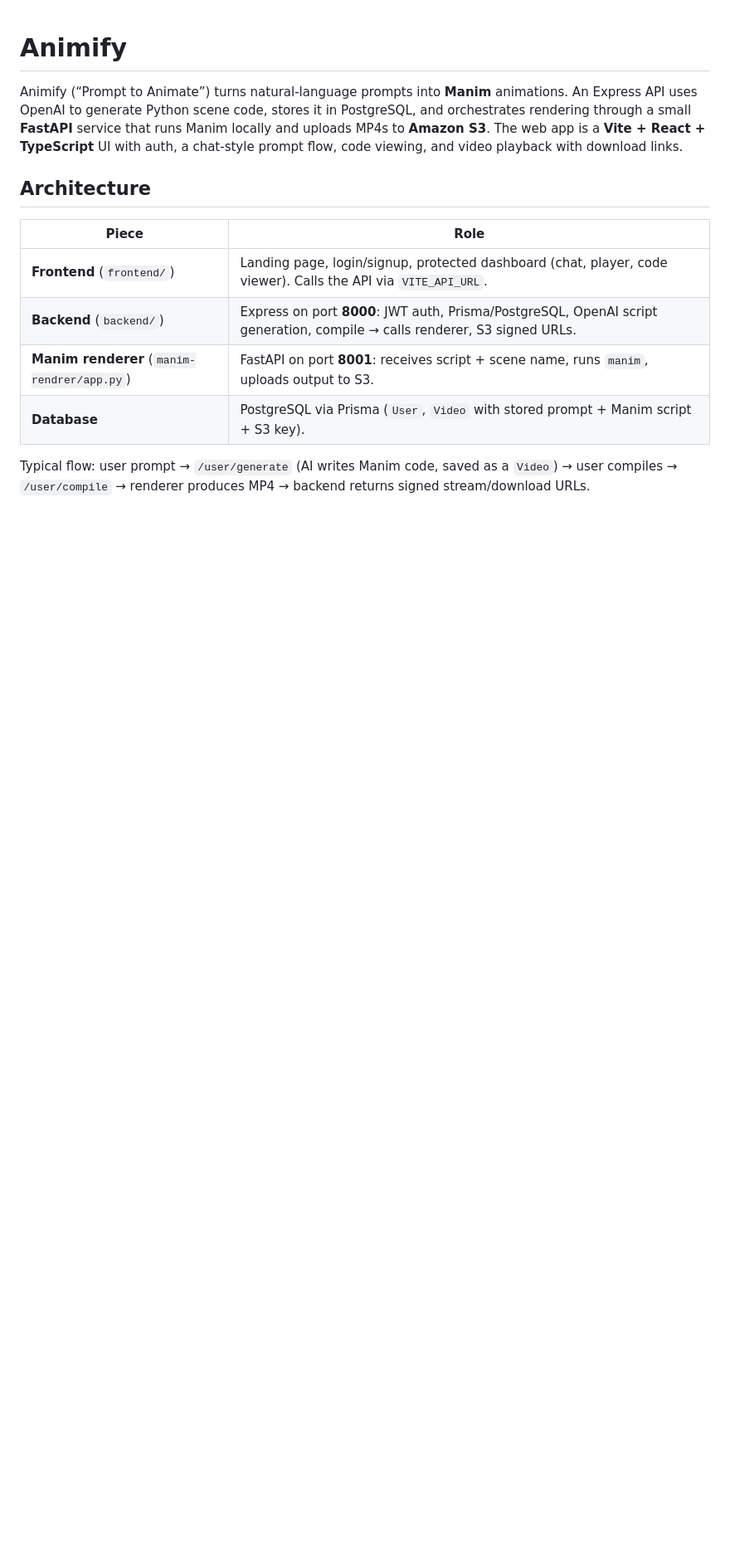
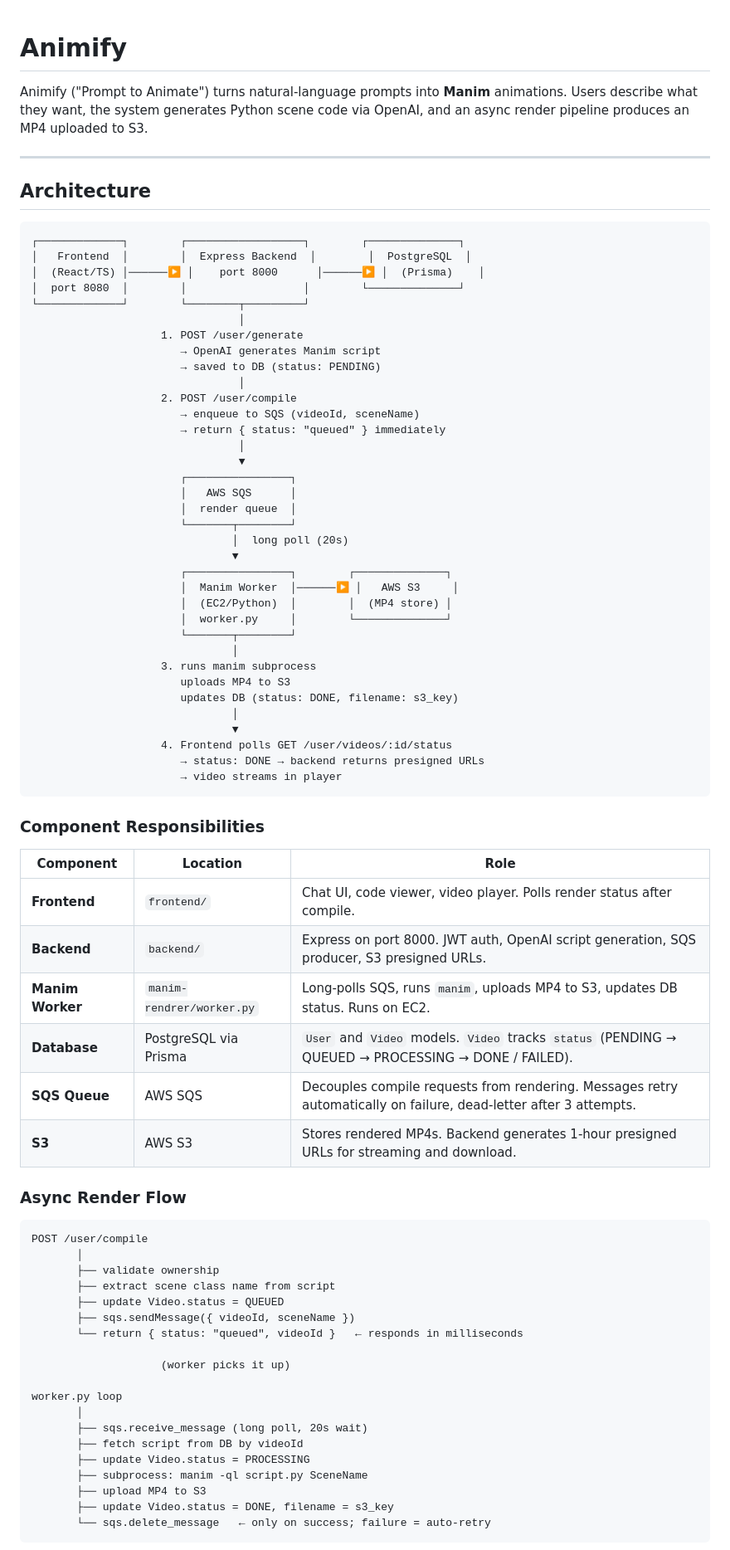
Before and after one commit to adityas0604/Animify, a Markdown page: README.md, the part around one of its changes. Shown at 83% size. GitHub-like rendering; blank space fills up the shorter version.

````diff
--- a/README.md
+++ b/README.md
@@ -1,14 +1,81 @@
 # Animify
 
-Animify (“Prompt to Animate”) turns natural-language prompts into **Manim** animations. An Express API uses OpenAI to generate Python scene code, stores it in PostgreSQL, and orchestrates rendering through a small **FastAPI** service that runs Manim locally and uploads MP4s to **Amazon S3**. The web app is a **Vite + React + TypeScript** UI with auth, a chat-style prompt flow, code viewing, and video playback with download links.
+Animify ("Prompt to Animate") turns natural-language prompts into **Manim** animations. Users describe what they want, the system generates Python scene code via OpenAI, and an async render pipeline produces an MP4 uploaded to S3.
+
+---
 
 ## Architecture
 
-| Piece | Role |
-|--------|------|
-| **Frontend** (`frontend/`) | Landing page, login/signup, protected dashboard (chat, player, code viewer). Calls the API via `VITE_API_URL`. |
-| **Backend** (`backend/`) | Express on port **8000**: JWT auth, Prisma/PostgreSQL, OpenAI script generation, compile → calls renderer, S3 signed URLs. |
-| **Manim renderer** (`manim-rendrer/app.py`) | FastAPI on port **8001**: receives script + scene name, runs `manim`, uploads output to S3. |
-| **Database** | PostgreSQL via Prisma (`User`, `Video` with stored prompt + Manim script + S3 key). |
+```
+┌─────────────┐        ┌──────────────────┐        ┌──────────────┐
+│   Frontend  │        │  Express Backend  │        │  PostgreSQL  │
+│  (React/TS) │──────▶ │    port 8000      │──────▶ │  (Prisma)    │
+│  port 8080  │        │                  │        └──────────────┘
+└─────────────┘        └────────┬─────────┘
+                                │
+                    1. POST /user/generate
+                       → OpenAI generates Manim script
+                       → saved to DB (status: PENDING)
+                                │
+                    2. POST /user/compile
+                       → enqueue to SQS (videoId, sceneName)
+                       → return { status: "queued" } immediately
+                                │
+                                ▼
+                       ┌────────────────┐
+                       │   AWS SQS      │
+                       │  render queue  │
+                       └───────┬────────┘
+                               │  long poll (20s)
+                               ▼
+                       ┌────────────────┐        ┌──────────────┐
+                       │  Manim Worker  │──────▶ │   AWS S3     │
+                       │  (EC2/Python)  │        │  (MP4 store) │
+                       │  worker.py     │        └──────────────┘
+                       └───────┬────────┘
+                               │
+                    3. runs manim subprocess
+                       uploads MP4 to S3
+                       updates DB (status: DONE, filename: s3_key)
+                               │
+                               ▼
+                    4. Frontend polls GET /user/videos/:id/status
+                       → status: DONE → backend returns presigned URLs
+                       → video streams in player
+```
 
-Typical flow: user prompt → `/user/generate` (AI writes Manim code, saved as a `Video`) → user compiles → `/user/compile` → renderer produces MP4 → backend returns signed stream/download URLs.
+### Component Responsibilities
+
+| Component | Location | Role |
+|-----------|----------|------|
+| **Frontend** | `frontend/` | Chat UI, code viewer, video player. Polls render status after compile. |
+| **Backend** | `backend/` | Express on port 8000. JWT auth, OpenAI script generation, SQS producer, S3 presigned URLs. |
+| **Manim Worker** | `manim-rendrer/worker.py` | Long-polls SQS, runs `manim`, uploads MP4 to S3, updates DB status. Runs on EC2. |
+| **Database** | PostgreSQL via Prisma | `User` and `Video` models. `Video` tracks `status` (PENDING → QUEUED → PROCESSING → DONE / FAILED). |
+| **SQS Queue** | AWS SQS | Decouples compile requests from rendering. Messages retry automatically on failure, dead-letter after 3 attempts. |
+| **S3** | AWS S3 | Stores rendered MP4s. Backend generates 1-hour presigned URLs for streaming and download. |
+
+### Async Render Flow
+
+```
+POST /user/compile
+       │
+       ├── validate ownership
+       ├── extract scene class name from script
+       ├── update Video.status = QUEUED
+       ├── sqs.sendMessage({ videoId, sceneName })
+       └── return { status: "queued", videoId }   ← responds in milliseconds
+
+                    (worker picks it up)
+
+worker.py loop
+       │
+       ├── sqs.receive_message (long poll, 20s wait)
+       ├── fetch script from DB by videoId
+       ├── update Video.status = PROCESSING
+       ├── subprocess: manim -ql script.py SceneName
+       ├── upload MP4 to S3
+       ├── update Video.status = DONE, filename = s3_key
+       └── sqs.delete_message   ← only on success; failure = auto-retry
+```
+
````
Also changed, not shown: other parts of README.md (+147 -62 lines).
